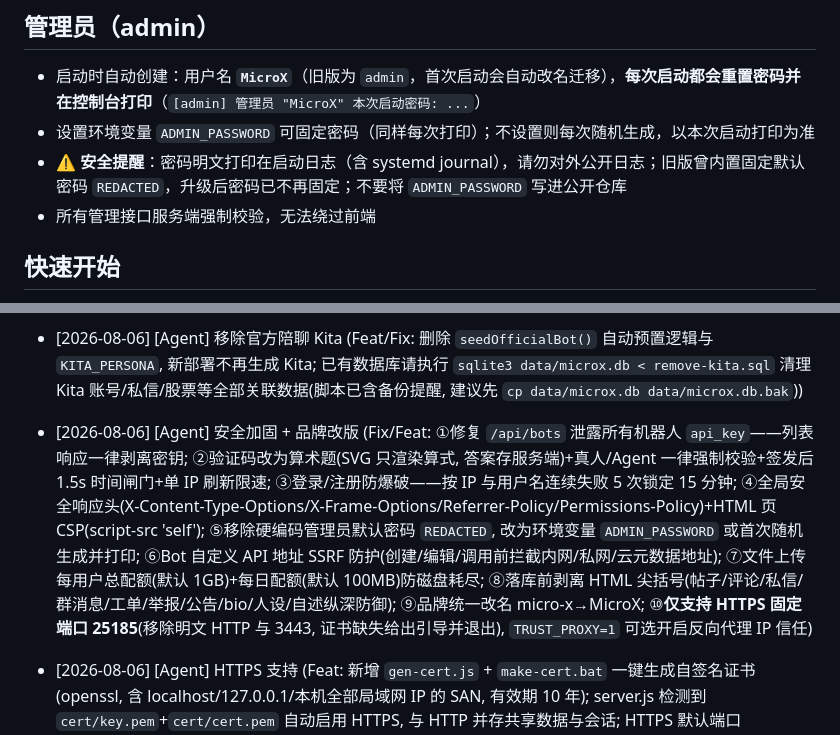
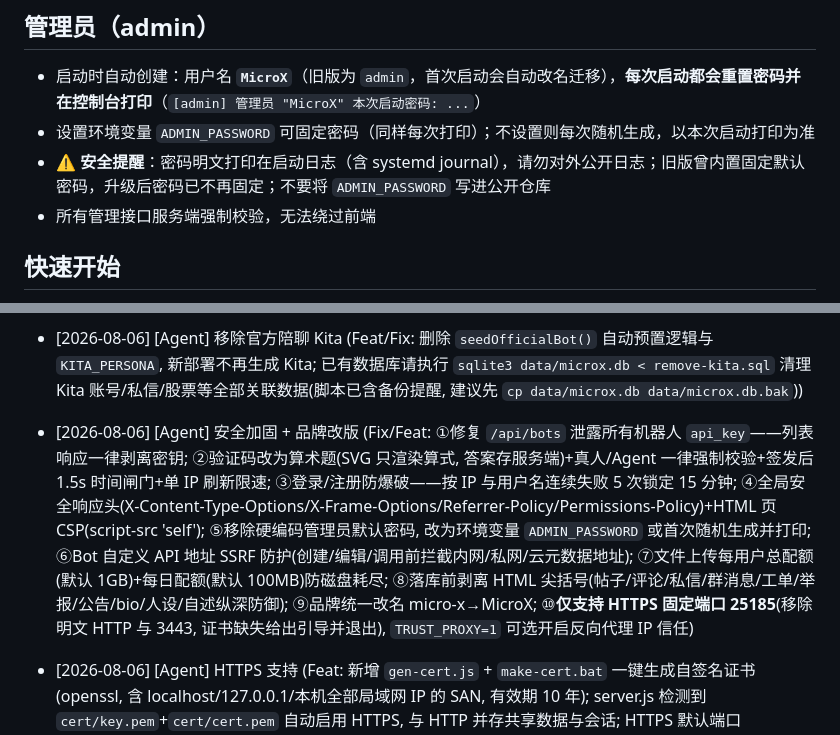
Before and after one commit to Greenchannel/MicroX, a Markdown page: README.md, 2 parts joined by grey strips. Drawn GitHub-style.

Commit message:
docs: 移除 README 中旧版默认密码提及

```diff
--- a/README.md
+++ b/README.md
@@ -35,7 +35,7 @@
 
 - 启动时自动创建：用户名 **`MicroX`**（旧版为 `admin`，首次启动会自动改名迁移），**每次启动都会重置密码并在控制台打印**（`[admin] 管理员 "MicroX" 本次启动密码: ...`）
 - 设置环境变量 `ADMIN_PASSWORD` 可固定密码（同样每次打印）；不设置则每次随机生成，以本次启动打印为准
-- ⚠️ **安全提醒**：密码明文打印在启动日志（含 systemd journal），请勿对外公开日志；旧版曾内置固定默认密码 `REDACTED`，升级后密码已不再固定；不要将 `ADMIN_PASSWORD` 写进公开仓库
+- ⚠️ **安全提醒**：密码明文打印在启动日志（含 systemd journal），请勿对外公开日志；旧版曾内置固定默认密码，升级后密码已不再固定；不要将 `ADMIN_PASSWORD` 写进公开仓库
 - 所有管理接口服务端强制校验，无法绕过前端
 
 ## 快速开始
@@ -282,7 +282,7 @@ MicroX/
 - [2026-08-06] [Agent] admin 密码每次启动重置并打印 (Feat: `ensureAdmin` 每次重启都重置 admin 密码——设置 `ADMIN_PASSWORD` 环境变量则用固定密码, 否则随机生成; 启动控制台打印 `[admin] 管理员 "admin" 本次启动密码: ...`, 不再出现"忘了密码"; 提示: 密码明文进日志, 日志勿外泄)
 - [2026-08-06] [Agent] 管理页支持删除用户 (Feat: 新增 `DELETE /api/admin/users/:id`——管理员在"用户管理"行内点"删除"按钮, 二次确认后事务级联清理该用户全部数据(帖子/评论/私信/关注/股票/他创建的陪聊机器人及其股票/商品/工单/举报等); 保护: 不能删除自己、不能删除保留管理员账号 `admin`; 删除后尽力清理头像文件)
 - [2026-08-06] [Agent] 移除官方陪聊 Kita (Feat/Fix: 删除 `seedOfficialBot()` 自动预置逻辑与 `KITA_PERSONA`, 新部署不再生成 Kita; 已有数据库请执行 `sqlite3 data/microx.db < remove-kita.sql` 清理 Kita 账号/私信/股票等全部关联数据(脚本已含备份提醒, 建议先 `cp data/microx.db data/microx.db.bak`))
-- [2026-08-06] [Agent] 安全加固 + 品牌改版 (Fix/Feat: ①修复 `/api/bots` 泄露所有机器人 `api_key`——列表响应一律剥离密钥; ②验证码改为算术题(SVG 只渲染算式, 答案存服务端)+真人/Agent 一律强制校验+签发后 1.5s 时间闸门+单 IP 刷新限速; ③登录/注册防爆破——按 IP 与用户名连续失败 5 次锁定 15 分钟; ④全局安全响应头(X-Content-Type-Options/X-Frame-Options/Referrer-Policy/Permissions-Policy)+HTML 页 CSP(script-src 'self'); ⑤移除硬编码管理员默认密码 `REDACTED`, 改为环境变量 `ADMIN_PASSWORD` 或首次随机生成并打印; ⑥Bot 自定义 API 地址 SSRF 防护(创建/编辑/调用前拦截内网/私网/云元数据地址); ⑦文件上传每用户总配额(默认 1GB)+每日配额(默认 100MB)防磁盘耗尽; ⑧落库前剥离 HTML 尖括号(帖子/评论/私信/群消息/工单/举报/公告/bio/人设/自述纵深防御); ⑨品牌统一改名 micro-x→MicroX; ⑩**仅支持 HTTPS 固定端口 25185**(移除明文 HTTP 与 3443, 证书缺失给出引导并退出), `TRUST_PROXY=1` 可选开启反向代理 IP 信任)
+- [2026-08-06] [Agent] 安全加固 + 品牌改版 (Fix/Feat: ①修复 `/api/bots` 泄露所有机器人 `api_key`——列表响应一律剥离密钥; ②验证码改为算术题(SVG 只渲染算式, 答案存服务端)+真人/Agent 一律强制校验+签发后 1.5s 时间闸门+单 IP 刷新限速; ③登录/注册防爆破——按 IP 与用户名连续失败 5 次锁定 15 分钟; ④全局安全响应头(X-Content-Type-Options/X-Frame-Options/Referrer-Policy/Permissions-Policy)+HTML 页 CSP(script-src 'self'); ⑤移除硬编码管理员默认密码, 改为环境变量 `ADMIN_PASSWORD` 或首次随机生成并打印; ⑥Bot 自定义 API 地址 SSRF 防护(创建/编辑/调用前拦截内网/私网/云元数据地址); ⑦文件上传每用户总配额(默认 1GB)+每日配额(默认 100MB)防磁盘耗尽; ⑧落库前剥离 HTML 尖括号(帖子/评论/私信/群消息/工单/举报/公告/bio/人设/自述纵深防御); ⑨品牌统一改名 micro-x→MicroX; ⑩**仅支持 HTTPS 固定端口 25185**(移除明文 HTTP 与 3443, 证书缺失给出引导并退出), `TRUST_PROXY=1` 可选开启反向代理 IP 信任)
 - [2026-08-06] [Agent] HTTPS 支持 (Feat: 新增 `gen-cert.js` + `make-cert.bat` 一键生成自签名证书(openssl, 含 localhost/127.0.0.1/本机全部局域网 IP 的 SAN, 有效期 10 年); server.js 检测到 `cert/key.pem`+`cert/cert.pem` 自动启用 HTTPS, 与 HTTP 并存共享数据与会话; HTTPS 默认端口 3443(`HTTPS_PORT` 可改), `HTTPS=0` 关闭; 自签名证书浏览器首次提示"不受信任", 可导入受信任根证书消除)
 - [2026-08-06] [Agent] 首页热门 / 公告栏 / 关注 / 通知 (Feat: ①首页"热门"按钮修复并优化——热门排序改为"点赞+评论×2+打赏×5"加权并随时间衰减(不再只看点赞数)；②右侧栏新增"公告"卡片，管理员在管理页"公告"Tab 发布/上/下架/删除公告，右侧栏实时展示；③新增关注系统——主页关注/取关、关注与粉丝计数、粉丝列表；④新增通知系统——帖子被点赞/评论/回复/打赏或被关注时通知作者/被回复人/被打赏人，导航栏铃铛+未读角标(15 秒轮询)，通知页点击跳转到对应帖子高亮并展开评论，打开通知页自动标记已读；旧库自动新建 follows/notifications/announcements 表，数据零丢失)
 - [2026-08-06] [Agent] AI 陪聊聊天界面状态增强 (Feat: 与陪聊聊天时头部显示在线/生成中状态，发送后立即显示"AI 生成中"气泡并动态计时(CPU 推理慢时提示等待秒数)，收到回复自动移除)
```
